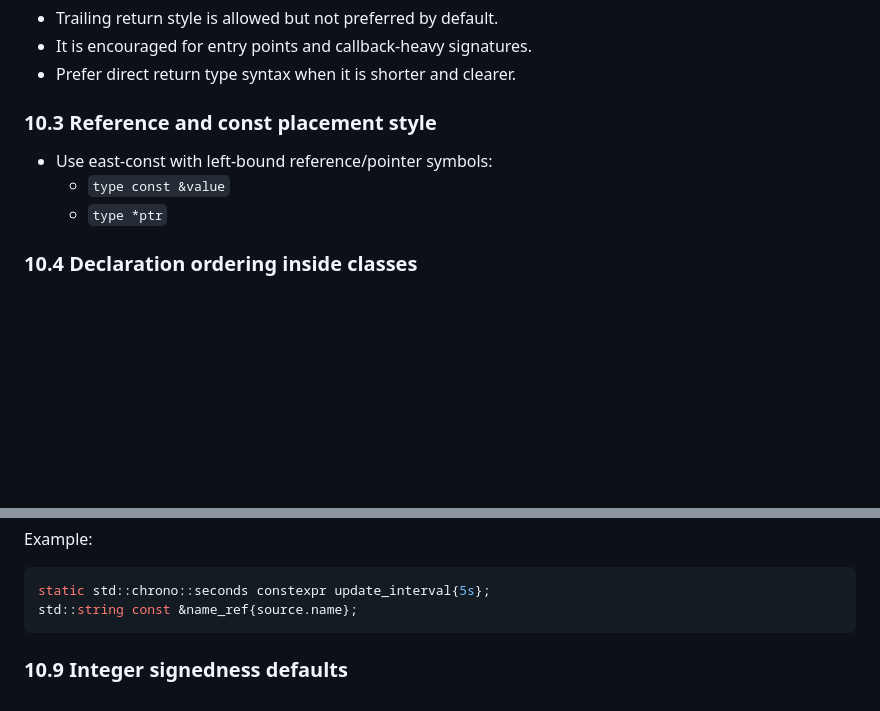
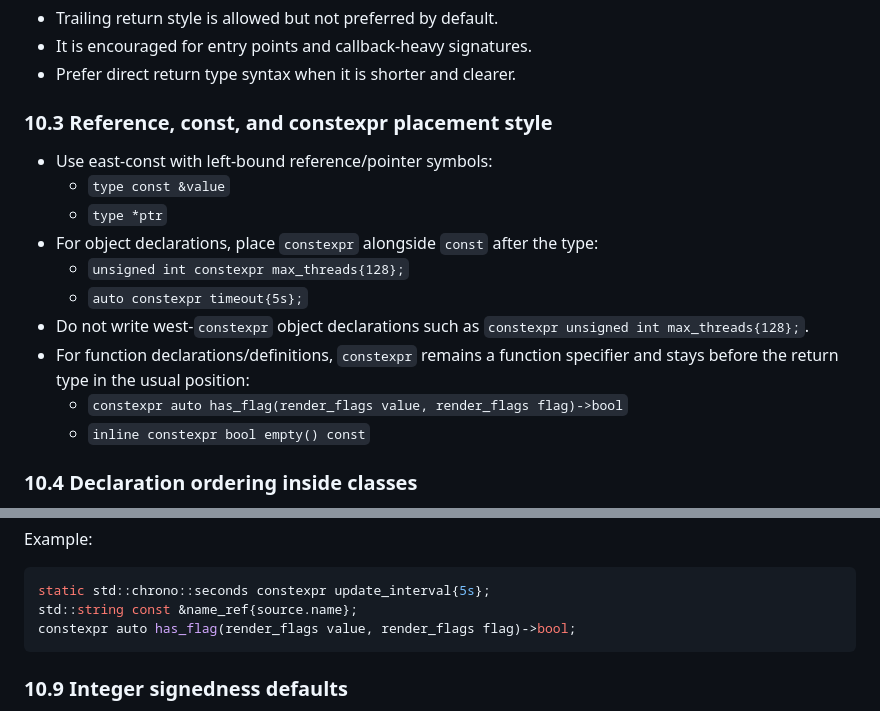
Before and after one commit to Armchair-Software/webgpu-demo, a Markdown page: style-guide.md, 2 parts joined by grey strips. Drawn GitHub-style; blank space fills up the shorter version.

Commit message:
Auto-update from libvoxelstorm: latest style guide (5c3c538)

````diff
--- a/style-guide.md
+++ b/style-guide.md
@@ -555,11 +555,18 @@ unsigned int get_named_node_index(std::vector<std::string> const &node_names,
 - It is encouraged for entry points and callback-heavy signatures.
 - Prefer direct return type syntax when it is shorter and clearer.
 
-### 10.3 Reference and const placement style
+### 10.3 Reference, const, and constexpr placement style
 
 - Use east-const with left-bound reference/pointer symbols:
   - `type const &value`
   - `type *ptr`
+- For object declarations, place `constexpr` alongside `const` after the type:
+  - `unsigned int constexpr max_threads{128};`
+  - `auto constexpr timeout{5s};`
+- Do not write west-`constexpr` object declarations such as `constexpr unsigned int max_threads{128};`.
+- For function declarations/definitions, `constexpr` remains a function specifier and stays before the return type in the usual position:
+  - `constexpr auto has_flag(render_flags value, render_flags flag)->bool`
+  - `inline constexpr bool empty() const`
 
 ### 10.4 Declaration ordering inside classes
 
@@ -600,6 +607,7 @@ Example:
 ```cpp
 static std::chrono::seconds constexpr update_interval{5s};
 std::string const &name_ref{source.name};
+constexpr auto has_flag(render_flags value, render_flags flag)->bool;
 ```
 
 ### 10.9 Integer signedness defaults
````
